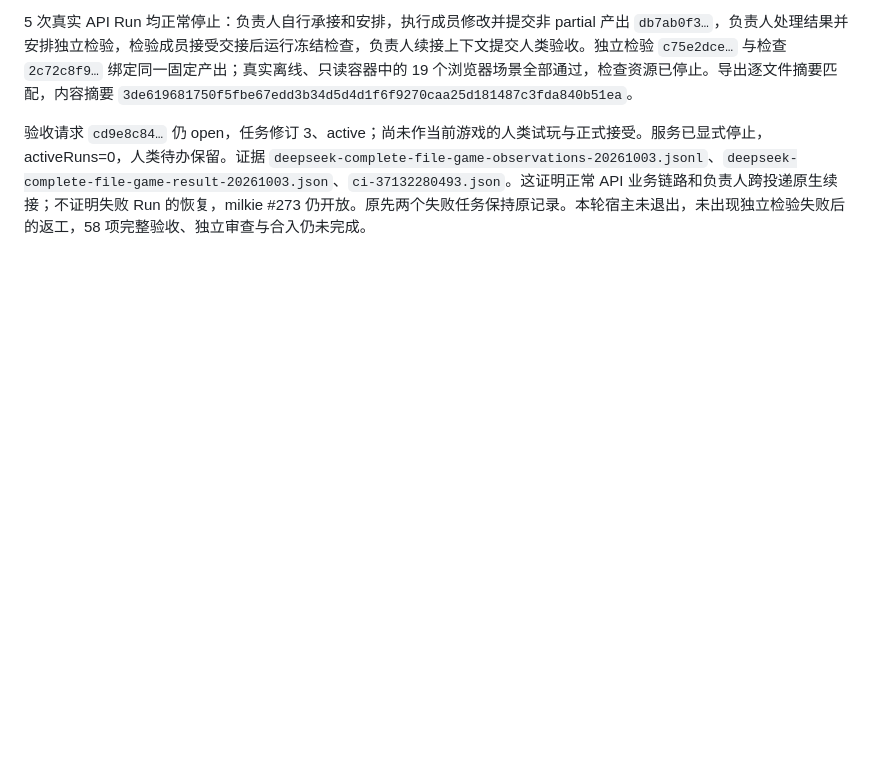
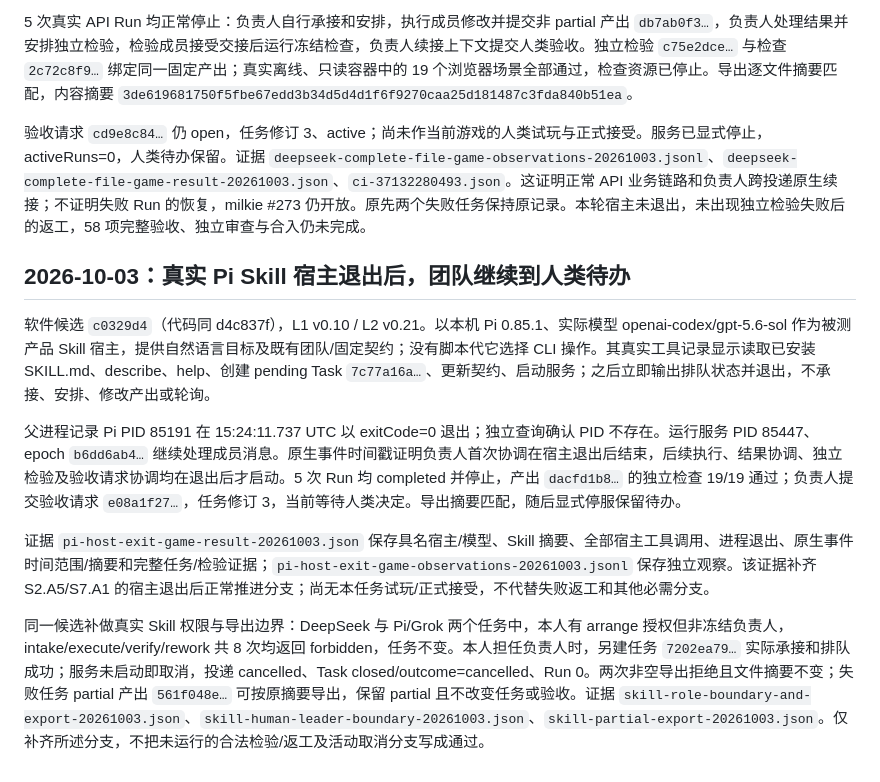
Before and after one commit to xforce-io/atelier, a Markdown page: docs/implementation/1-first-team-delivery.md, the part around the change. GitHub-like rendering; blank space fills up the shorter version.

Commit message:
docs: 记录真实 Skill 宿主退出与权限边界证据

```diff
--- a/docs/implementation/1-first-team-delivery.md
+++ b/docs/implementation/1-first-team-delivery.md
@@ -610,3 +610,13 @@ L1 v0.10 不变，L2 v0.21 明确总输入 64 KiB、控制区 24 KiB、当前输
 5 次真实 API Run 均正常停止：负责人自行承接和安排，执行成员修改并提交非 partial 产出 `db7ab0f3…`，负责人处理结果并安排独立检验，检验成员接受交接后运行冻结检查，负责人续接上下文提交人类验收。独立检验 `c75e2dce…` 与检查 `2c72c8f9…` 绑定同一固定产出；真实离线、只读容器中的 19 个浏览器场景全部通过，检查资源已停止。导出逐文件摘要匹配，内容摘要 `3de619681750f5fbe67edd3b34d5d4d1f6f9270caa25d181487c3fda840b51ea`。
 
 验收请求 `cd9e8c84…` 仍 open，任务修订 3、active；尚未作当前游戏的人类试玩与正式接受。服务已显式停止，activeRuns=0，人类待办保留。证据 `deepseek-complete-file-game-observations-20261003.jsonl`、`deepseek-complete-file-game-result-20261003.json`、`ci-37132280493.json`。这证明正常 API 业务链路和负责人跨投递原生续接；不证明失败 Run 的恢复，milkie #273 仍开放。原先两个失败任务保持原记录。本轮宿主未退出，未出现独立检验失败后的返工，58 项完整验收、独立审查与合入仍未完成。
+
+## 2026-10-03：真实 Pi Skill 宿主退出后，团队继续到人类待办
+
+软件候选 `c0329d4`（代码同 d4c837f），L1 v0.10 / L2 v0.21。以本机 Pi 0.85.1、实际模型 openai-codex/gpt-5.6-sol 作为被测产品 Skill 宿主，提供自然语言目标及既有团队/固定契约；没有脚本代它选择 CLI 操作。其真实工具记录显示读取已安装 SKILL.md、describe、help、创建 pending Task `7c77a16a…`、更新契约、启动服务；之后立即输出排队状态并退出，不承接、安排、修改产出或轮询。
+
+父进程记录 Pi PID 85191 在 15:24:11.737 UTC 以 exitCode=0 退出；独立查询确认 PID 不存在。运行服务 PID 85447、epoch `b6dd6ab4…` 继续处理成员消息。原生事件时间戳证明负责人首次协调在宿主退出后结束，后续执行、结果协调、独立检验及验收请求协调均在退出后才启动。5 次 Run 均 completed 并停止，产出 `dacfd1b8…` 的独立检查 19/19 通过；负责人提交验收请求 `e08a1f27…`，任务修订 3，当前等待人类决定。导出摘要匹配，随后显式停服保留待办。
+
+证据 `pi-host-exit-game-result-20261003.json` 保存具名宿主/模型、Skill 摘要、全部宿主工具调用、进程退出、原生事件时间范围/摘要和完整任务/检验证据；`pi-host-exit-game-observations-20261003.jsonl` 保存独立观察。该证据补齐 S2.A5/S7.A1 的宿主退出后正常推进分支；尚无本任务试玩/正式接受，不代替失败返工和其他必需分支。
+
+同一候选补做真实 Skill 权限与导出边界：DeepSeek 与 Pi/Grok 两个任务中，本人有 arrange 授权但非冻结负责人，intake/execute/verify/rework 共 8 次均返回 forbidden，任务不变。本人担任负责人时，另建任务 `7202ea79…` 实际承接和排队成功；服务未启动即取消，投递 cancelled、Task closed/outcome=cancelled、Run 0。两次非空导出拒绝且文件摘要不变；失败任务 partial 产出 `561f048e…` 可按原摘要导出，保留 partial 且不改变任务或验收。证据 `skill-role-boundary-and-export-20261003.json`、`skill-human-leader-boundary-20261003.json`、`skill-partial-export-20261003.json`。仅补齐所述分支，不把未运行的合法检验/返工及活动取消分支写成通过。
```
Also changed, not shown: 2 other files.
